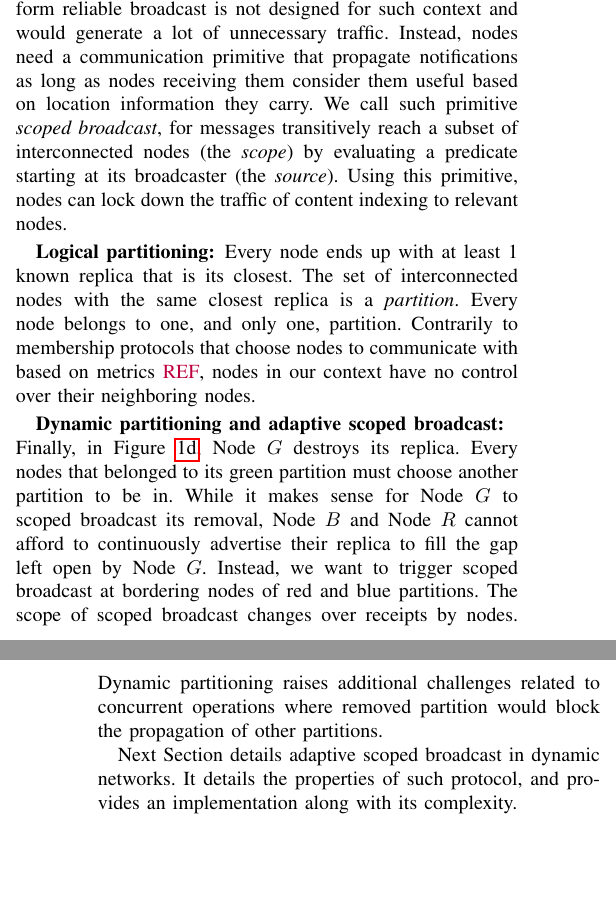
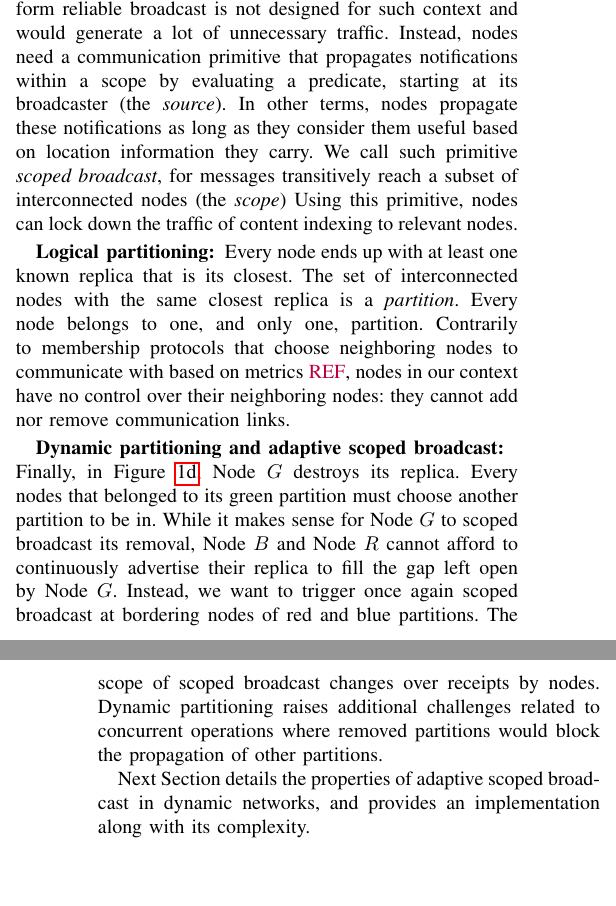
Before and after one commit to parchemins/paper-ascast-tex, a LaTeX paper (paper.tex, which reads input/background.tex): two parts of the columns of pages 2 and 3 of 11, joined at a grey line, cut so that both start at the same text. Compiled offline with pdfLaTeX; a missing font is replaced by an installed copy or a similar font; a LaTeX package or settings file that is missing is left out.

Commit message:
background

```diff
--- a/input/background.tex
+++ b/input/background.tex
@@ -60,22 +60,24 @@ replica. However, the set of \processes that could actually use this
 new replica is actually much smaller than the network size. Uniform
 reliable broadcast is not designed for such context and would generate
 a lot of unnecessary traffic. Instead, \processes need a communication
-primitive that propagate notifications as long as \processes receiving
-them consider them useful based on location information they carry. We
-call such primitive \emph{scoped broadcast}, for messages transitively
-reach a subset of interconnected \processes (the \emph{scope}) by
-evaluating a predicate starting at its broadcaster (the
-\emph{source}). Using this primitive, \processes can lock down the
-traffic of content indexing to relevant \processes.
+primitive that propagates notifications within a scope by evaluating a
+predicate, starting at its broadcaster (the \emph{source}).
+In other terms, \processes propagate these notifications as long as they
+consider them useful based on location information they carry. We call
+such primitive \emph{scoped broadcast}, for messages transitively
+reach a subset of interconnected \processes (the \emph{scope})
+Using this primitive, \processes can lock down the traffic of content
+indexing to relevant \processes.
 
 \item [Logical partitioning:]
 
-Every \process ends up with at least 1 known replica that is its
+Every \process ends up with at least one known replica that is its
 closest. The set of interconnected \processes with the same closest
 replica is a \emph{partition}. Every \process belongs to one, and only
 one, partition. Contrarily to membership protocols that choose
-\processes to communicate with based on metrics~\REF, \processes in
-our context have no control over their neighboring \processes.
+neighboring \processes to communicate with based on metrics~\REF,
+\processes in our context have no control over their neighboring
+\processes: they cannot add nor remove communication links.
 
 \item [Dynamic partitioning and adaptive scoped broadcast:]
 
@@ -85,16 +87,16 @@ partition must choose another partition to be in. While it makes sense
 for \Process~$G$ to scoped broadcast its removal, \Process~$B$ and
 \Process~$R$ cannot afford to continuously advertise their replica to
 fill the gap left open by \Process~$G$. Instead, we want to trigger
-scoped broadcast at bordering \processes of red and blue
+once again scoped broadcast at bordering \processes of red and blue
 partitions. The scope of scoped broadcast changes over receipts by
 \processes. Dynamic partitioning raises additional challenges related
-to concurrent operations where removed partition would block the
+to concurrent operations where removed partitions would block the
 propagation of other partitions.
 \end{asparadesc}
 
-Next Section details adaptive scoped broadcast in dynamic networks. It
-details the properties of such protocol, and provides an
-implementation along with its complexity.
+Next Section details the properties of adaptive scoped broadcast in
+dynamic networks, and provides an implementation along with its
+complexity.
 
 %% \subsection*{Disseminate localization information}
 %% Enabling the accessibility of content without prior requests implies
```
Also changed, not shown: input/background.tex (6 more changed lines).
